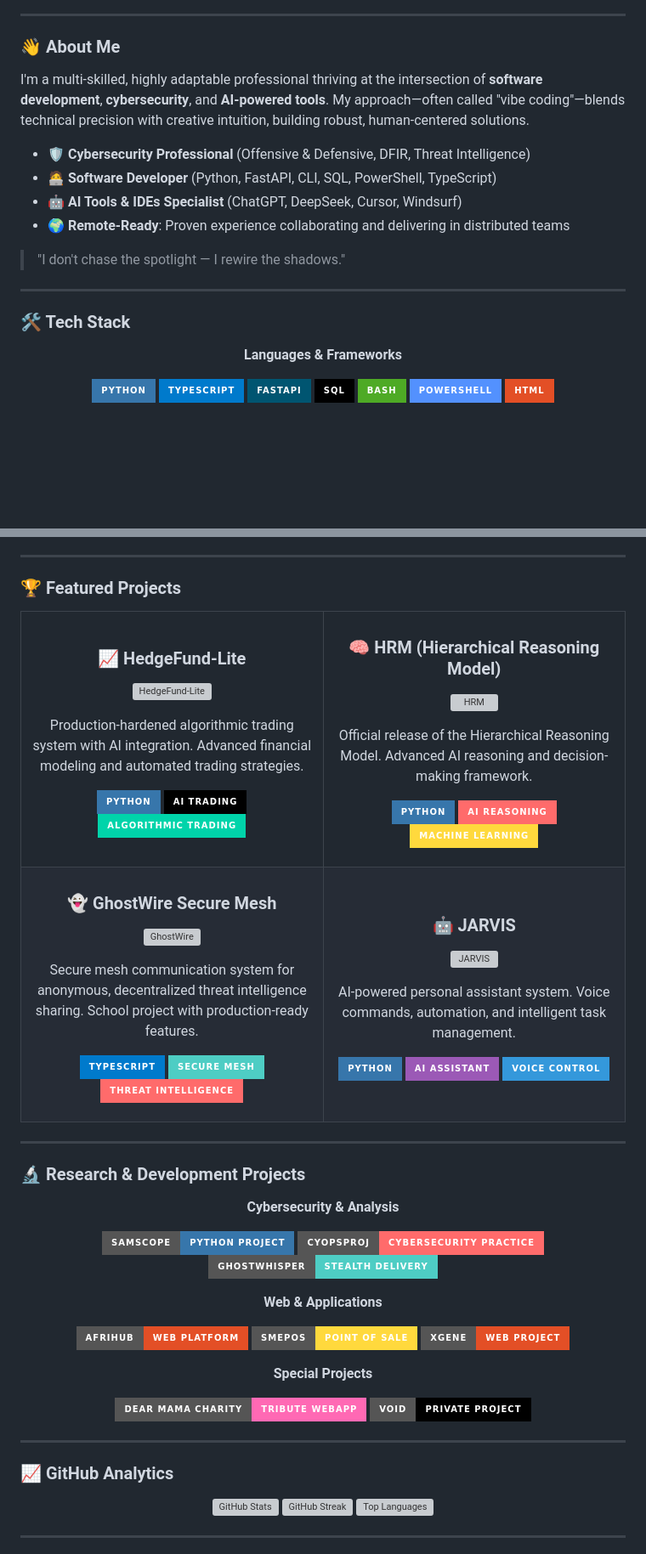
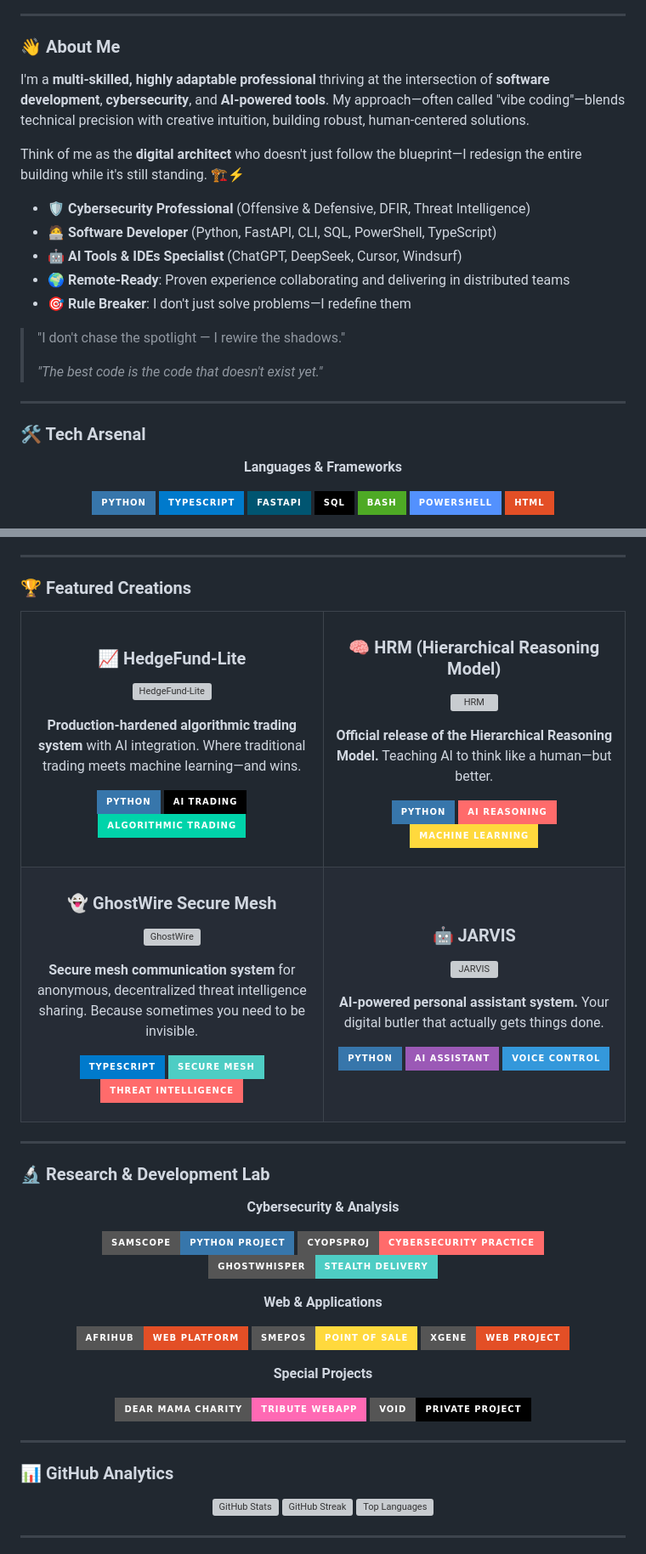
Before and after one commit to Phantomojo/phantomojo, a Markdown page: README.md, 2 parts joined by grey strips. Shown at 85% size. GitHub-like rendering; badges without logos; blank space fills up the shorter version; grey boxes are pictures that could not be loaded.

Commit message:
🔥 Enhanced Profile Vibe: Added personality badges, current activities, and rule-breaking philosophy

```diff
--- a/README.md
+++ b/README.md
@@ -14,18 +20,23 @@
 
 ### 👋 About Me
 
-I'm a multi-skilled, highly adaptable professional thriving at the intersection of **software development**, **cybersecurity**, and **AI-powered tools**. My approach—often called "vibe coding"—blends technical precision with creative intuition, building robust, human-centered solutions.
+I'm a **multi-skilled, highly adaptable professional** thriving at the intersection of **software development**, **cybersecurity**, and **AI-powered tools**. My approach—often called "vibe coding"—blends technical precision with creative intuition, building robust, human-centered solutions.
+
+Think of me as the **digital architect** who doesn't just follow the blueprint—I redesign the entire building while it's still standing. 🏗️⚡
 
 - 🛡️ **Cybersecurity Professional** (Offensive & Defensive, DFIR, Threat Intelligence)
 - 🧑‍💻 **Software Developer** (Python, FastAPI, CLI, SQL, PowerShell, TypeScript)
 - 🤖 **AI Tools & IDEs Specialist** (ChatGPT, DeepSeek, Cursor, Windsurf)
 - 🌍 **Remote-Ready**: Proven experience collaborating and delivering in distributed teams
+- 🎯 **Rule Breaker**: I don't just solve problems—I redefine them
 
 > "I don't chase the spotlight — I rewire the shadows."
+>
+> *"The best code is the code that doesn't exist yet."*
 
 ---
 
-### 🛠️ Tech Stack
+### 🛠️ Tech Arsenal
 
 <div align="center">
 
@@ -75,7 +86,7 @@ I'm a multi-skilled, highly adaptable professional thriving at the intersection
 
 ---
 
-### 🏆 Featured Projects
+### 🏆 Featured Creations
 
 <div align="center">
 
@@ -88,8 +99,8 @@ I'm a multi-skilled, highly adaptable professional thriving at the intersection
             <img src="https://github-readme-stats.vercel.app/api/pin/?username=Phantomojo&repo=hedgefund-lite&theme=radical" width="100%" alt="HedgeFund-Lite"/>
           </a>
           <p align="center">
-            Production-hardened algorithmic trading system with AI integration.
-            Advanced financial modeling and automated trading strategies.
+            <strong>Production-hardened algorithmic trading system</strong> with AI integration.
+            Where traditional trading meets machine learning—and wins.
           </p>
           <p align="center">
             <a href="https://github.com/Phantomojo/hedgefund-lite" target="_blank">
@@ -111,8 +122,8 @@ I'm a multi-skilled, highly adaptable professional thriving at the intersection
             <img src="https://github-readme-stats.vercel.app/api/pin/?username=Phantomojo&repo=HRM&theme=radical" width="100%" alt="HRM"/>
           </a>
           <p align="center">
-            Official release of the Hierarchical Reasoning Model.
-            Advanced AI reasoning and decision-making framework.
+            <strong>Official release of the Hierarchical Reasoning Model.</strong>
+            Teaching AI to think like a human—but better.
           </p>
           <p align="center">
             <a href="https://github.com/Phantomojo/HRM" target="_blank">
@@ -136,8 +147,8 @@ I'm a multi-skilled, highly adaptable professional thriving at the intersection
             <img src="https://github-readme-stats.vercel.app/api/pin/?username=Phantomojo&repo=GhostWire-secure-mesh-communication&theme=radical" width="100%" alt="GhostWire"/>
           </a>
           <p align="center">
-            Secure mesh communication system for anonymous, decentralized threat intelligence sharing.
-            School project with production-ready features.
+            <strong>Secure mesh communication system</strong> for anonymous, decentralized threat intelligence sharing.
+            Because sometimes you need to be invisible.
           </p>
           <p align="center">
             <a href="https://github.com/Phantomojo/GhostWire-secure-mesh-communication" target="_blank">
@@ -159,8 +170,8 @@ I'm a multi-skilled, highly adaptable professional thriving at the intersection
             <img src="https://github-readme-stats.vercel.app/api/pin/?username=Phantomojo&repo=JARVIS&theme=radical" width="100%" alt="JARVIS"/>
           </a>
           <p align="center">
-            AI-powered personal assistant system.
-            Voice commands, automation, and intelligent task management.
+            <strong>AI-powered personal assistant system.</strong>
+            Your digital butler that actually gets things done.
           </p>
           <p align="center">
             <a href="https://github.com/Phantomojo/JARVIS" target="_blank">
@@ -182,7 +193,7 @@ I'm a multi-skilled, highly adaptable professional thriving at the intersection
 
 ---
 
-### 🔬 Research & Development Projects
+### 🔬 Research & Development Lab
 
 <div align="center">
 
@@ -207,7 +218,7 @@ I'm a multi-skilled, highly adaptable professional thriving at the intersection
 
 ---
 
-### 📈 GitHub Analytics
+### 📊 GitHub Analytics
 
 <div align="center">
   <img src="https://github-readme-stats.vercel.app/api?username=PhantoMojo&show_icons=true&theme=radical&hide_border=true&bg_color=0D1117" alt="GitHub Stats"/>
```
Also changed, not shown: other parts of README.md (+50 -1 lines).
